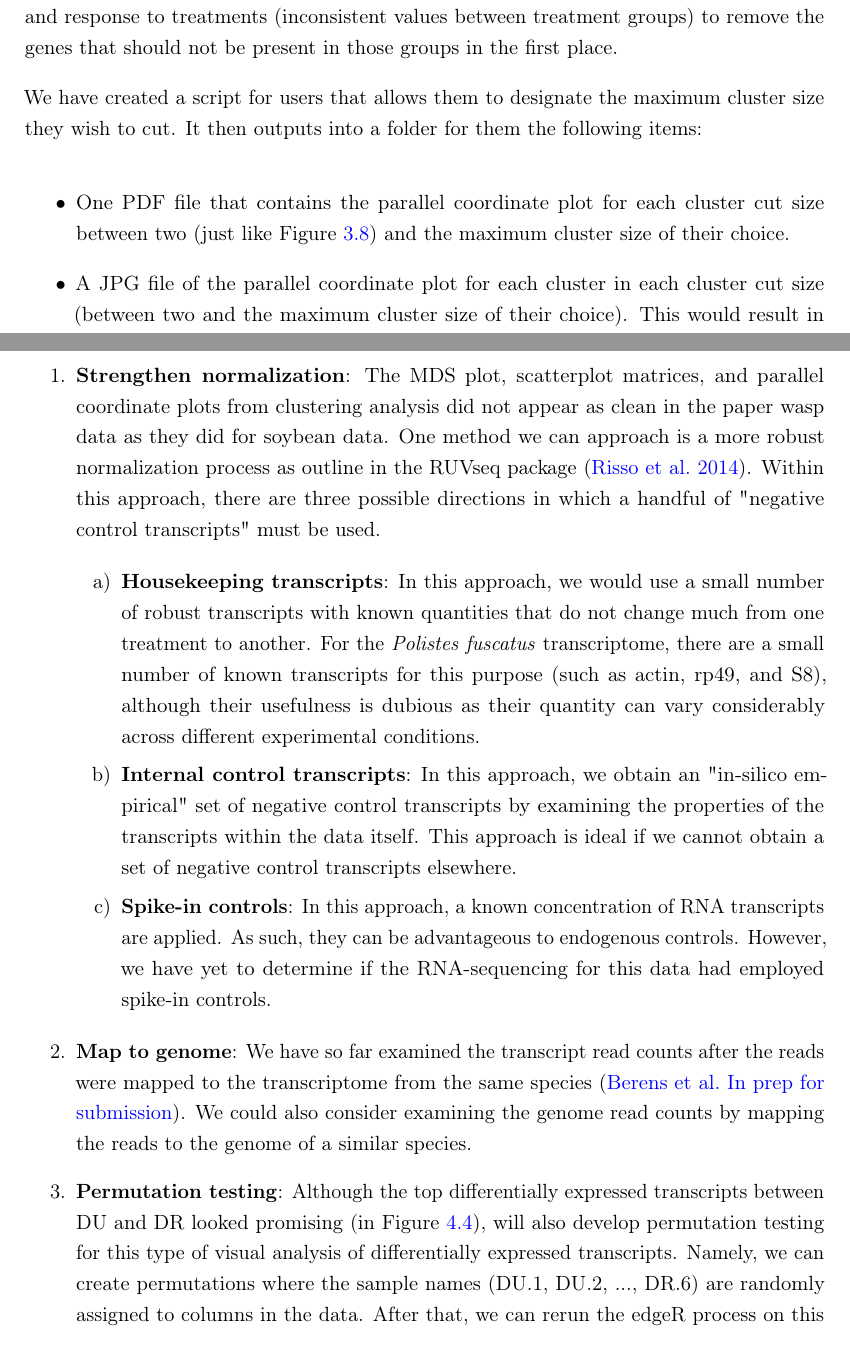
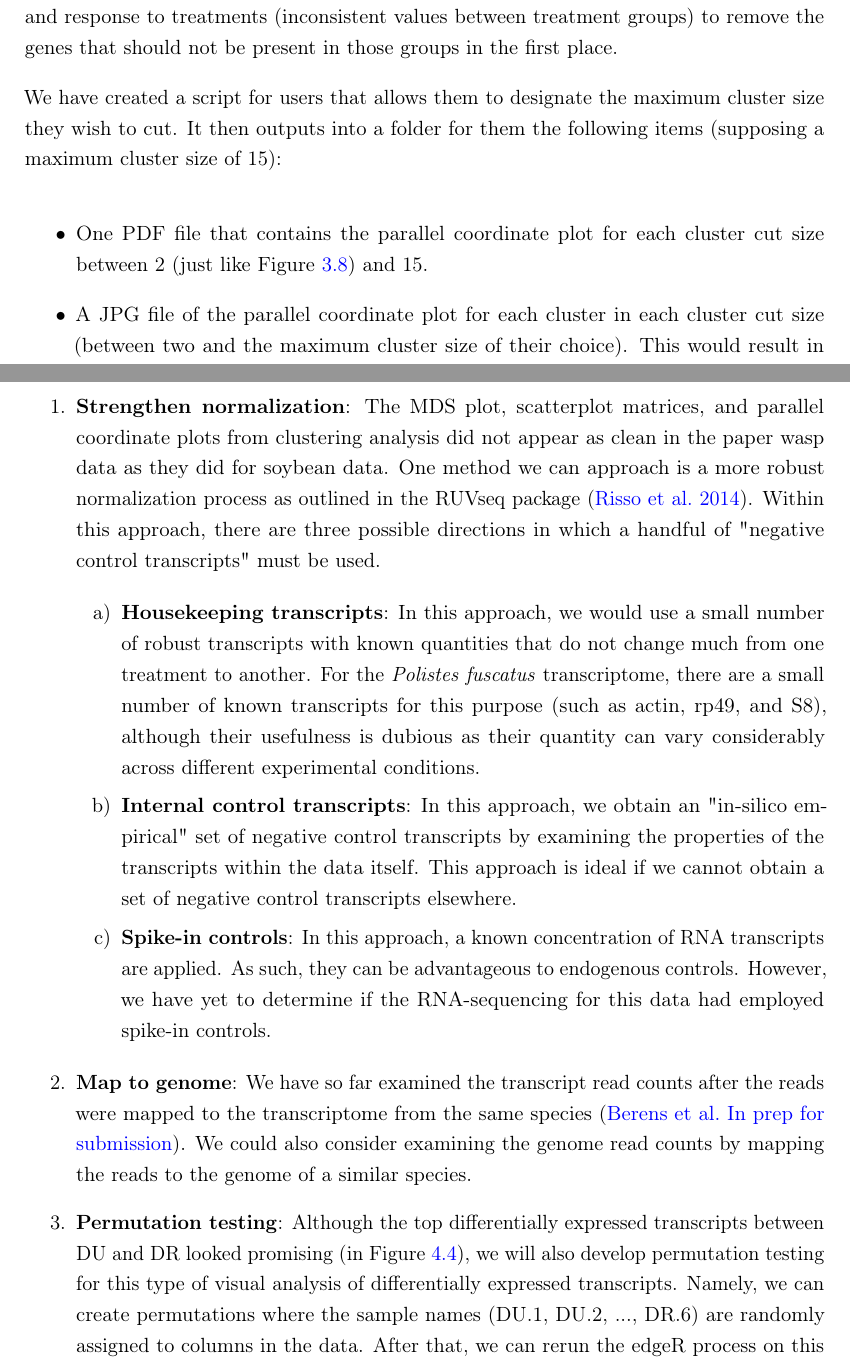
Before and after one commit to lrutter/thesisProposal, a LaTeX thesis (myThesis.tex): two parts of pages 48 and 61 of 68, joined at a grey line, cut so that both start at the same text. Compiled offline with pdfLaTeX.

Commit message:
references and grammar

```diff
--- a/myThesis.tex
+++ b/myThesis.tex
@@ -963,11 +963,11 @@ By going from two clusters to three clusters, it seems that we were able to disc
 
 For these reasons, we may now wish to apply increasingly larger cluster cuts so that we can continue to discard genes by grouping them into clusters that indicate poor quality (inconsistent replications) or indifference to the treatment of interest (consistent values between treatment groups). At the same time, this process will refine our set of genes that remain, by sifting through the clusters that indicate high quality (consistent replications) and response to treatments (inconsistent values between treatment groups) to remove the genes that should not be present in those groups in the first place.
 
-We have created a script for users that allows them to designate the maximum cluster size they wish to cut. It then outputs into a folder for them the following items:
+We have created a script for users that allows them to designate the maximum cluster size they wish to cut. It then outputs into a folder for them the following items (supposing a maximum cluster size of 15):
 
 \begin{itemize}
 
-\item One PDF file that contains the parallel coordinate plot for each cluster cut size between two (just like Figure \ref{fig:pcp3L120}) and the maximum cluster size of their choice.
+\item One PDF file that contains the parallel coordinate plot for each cluster cut size between 2 (just like Figure \ref{fig:pcp3L120}) and 15.
 
 \item A JPG file of the parallel coordinate plot for each cluster in each cluster cut size (between two and the maximum cluster size of their choice). This would result in $2+3+4+5+6+7+8+9+10+11+12+13+14+15=199$ JPG files.
 
@@ -1151,7 +1151,7 @@ We performed significance testing on just the 12 samples of the treatment groups
 We have several avenues we could pursue to expand upon this work:
 
 \begin{enumerate}
-\item \textbf{Strengthen normalization}: The MDS plot, scatterplot matrices, and parallel coordinate plots from clustering analysis did not appear as clean in the paper wasp data as they did for soybean data. One method we can approach is a more robust normalization process as outline in the RUVseq package (\citealt{ruvseq}). Within this approach, there are three possible directions in which a handful of "negative control transcripts" must be used.
+\item \textbf{Strengthen normalization}: The MDS plot, scatterplot matrices, and parallel coordinate plots from clustering analysis did not appear as clean in the paper wasp data as they did for soybean data. One method we can approach is a more robust normalization process as outlined in the RUVseq package (\citealt{ruvseq}). Within this approach, there are three possible directions in which a handful of "negative control transcripts" must be used.
 
 \begin{enumerate}
 \item \textbf{Housekeeping transcripts}: In this approach, we would use a small number of robust transcripts with known quantities that do not change much from one treatment to another. For the \textit{Polistes fuscatus} transcriptome, there are a small number of known transcripts for this purpose (such as actin, rp49, and S8), although their usefulness is dubious as their quantity can vary considerably across different experimental conditions.
@@ -1161,7 +1161,7 @@ We have several avenues we could pursue to expand upon this work:
 
 \item \textbf{Map to genome}: We have so far examined the transcript read counts after the reads were mapped to the transcriptome from the same species (\citealt{pw19}). We could also consider examining the genome read counts by mapping the reads to the genome of a similar species.
 
-\item \textbf{Permutation testing}: Although the top differentially expressed transcripts between DU and DR looked promising (in Figure \ref{fig:degPW}), will also develop permutation testing for this type of visual analysis of differentially expressed transcripts. Namely, we can create permutations where the sample names (DU.1, DU.2, ..., DR.6) are randomly assigned to columns in the data. After that, we can rerun the edgeR process on this falsely-named data, determine the new set of differentially expressed transcripts, and examine this new set visually with the same plots as in Figure \ref{fig:degPW}. At this point, we can create a lineup of the most statistically-significantly differentially expressed transcripts from the real dataset and from two permuted datasets. This would create a "triplet plot", where the location of the actual data plot is randomized amongst the two permuted data plots. If the actual data plot can be distinguished from the permuted data plots, then we have evidence that the differential expression we found was more due to treatment differences than other differences. This type of visualization inference has been successfully explored in previous work (\citealt{extra6}). To accomplish this, we plan on using the \pkg{nullabor} package (\citealt{nullabor}), which has been successfully used for RNA-sequencing visualization inference (\citealt{extra1}).
+\item \textbf{Permutation testing}: Although the top differentially expressed transcripts between DU and DR looked promising (in Figure \ref{fig:degPW}), we will also develop permutation testing for this type of visual analysis of differentially expressed transcripts. Namely, we can create permutations where the sample names (DU.1, DU.2, ..., DR.6) are randomly assigned to columns in the data. After that, we can rerun the edgeR process on this falsely-named data, determine the new set of differentially expressed transcripts, and examine this new set visually with the same plots as in Figure \ref{fig:degPW}. At this point, we can create a lineup of the most statistically-significantly differentially expressed transcripts from the real dataset and from two permuted datasets. This would create a "triplet plot", where the location of the actual data plot is randomized amongst the two permuted data plots. If the actual data plot can be distinguished from the permuted data plots, then we have evidence that the differential expression we found was more due to treatment differences than other differences. This type of visualization inference has been successfully explored in previous work (\citealt{extra6}). To accomplish this, we plan on using the \pkg{nullabor} package (\citealt{nullabor}), which has been successfully used for RNA-sequencing visualization inference (\citealt{extra1}).
 
 \item \textbf{Render plotting interactive}: It would be useful to allow for the permutation testing visualization tools to have an interactive element. For example, users could quickly glance through the triplet plots of the top differentially expressed transcripts to discover if there are any transcripts that appear suspicious. Or, they could quickly rerun the permutation testing on a different set of treatment groups of interest.
 
```
Also changed, not shown: myThesis.tex (6 more changed lines), 2 other files.
